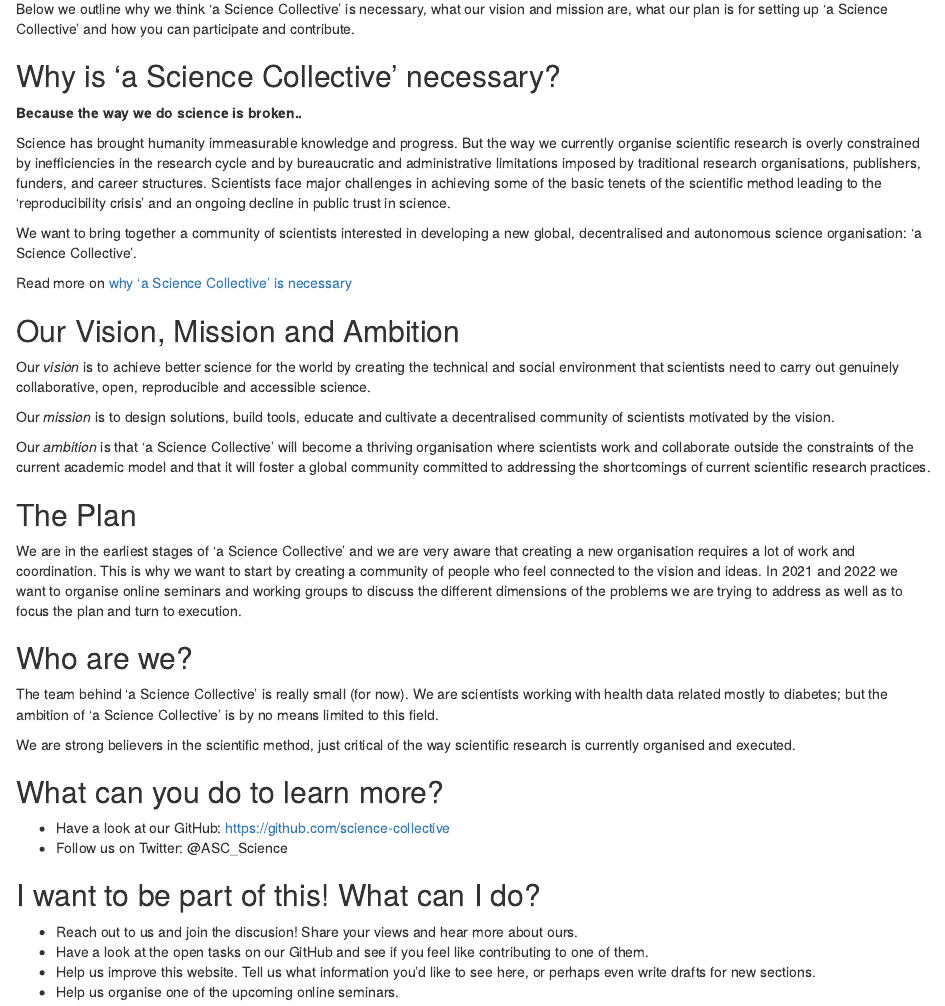
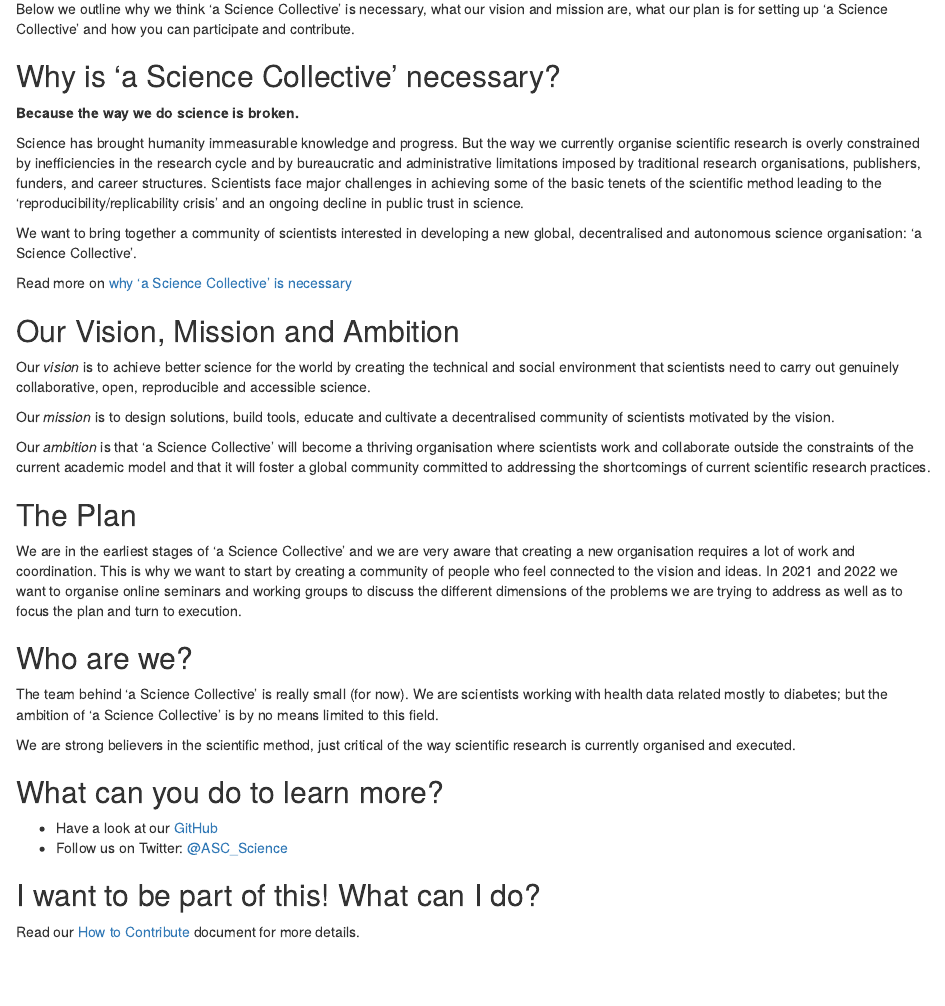
Before and after one commit to science-collective/website, an R Markdown document (index.Rmd): the page in a window 1100 px wide, from 300 px down. Rendered offline with R 4.5, knitr and Pandoc, with nearby package versions; drawn as R Markdown's standard HTML page in place of the format the file asks for.

Commit message:
minor edits and formatting fixes

````diff
--- a/index.Rmd
+++ b/index.Rmd
@@ -21,9 +21,9 @@ Below we outline why we think 'a Science Collective' is necessary, what our visi
 
 ## Why is 'a Science Collective' necessary?
 
-**Because the way we do science is broken..**
+**Because the way we do science is broken.**
 
-Science has brought humanity immeasurable knowledge and progress. But the way we currently organise scientific research is overly constrained by inefficiencies in the research cycle and by bureaucratic and administrative limitations imposed by traditional research organisations, publishers, funders, and career structures. Scientists face major challenges in achieving some of the basic tenets of the scientific method leading to the 'reproducibility crisis' and an ongoing decline in public trust in science.
+Science has brought humanity immeasurable knowledge and progress. But the way we currently organise scientific research is overly constrained by inefficiencies in the research cycle and by bureaucratic and administrative limitations imposed by traditional research organisations, publishers, funders, and career structures. Scientists face major challenges in achieving some of the basic tenets of the scientific method leading to the 'reproducibility/replicability crisis' and an ongoing decline in public trust in science.
 
 We want to bring together a community of scientists interested in developing a new global, decentralised and autonomous science organisation: 'a Science Collective'.
 
@@ -51,15 +52,13 @@ We are strong believers in the scientific method, just critical of the way scien
 ```
 
 ## What can you do to learn more?
-- Have a look at our GitHub: https://github.com/science-collective
-- Follow us on Twitter: @ASC_Science
+
+- Have a look at our [GitHub](https://github.com/science-collective)
+- Follow us on Twitter: [@ASC_Science](https://twitter.com/ASC_Science)
 
 ## I want to be part of this! What can I do?
-- Reach out to us and join the discusion! Share your views and hear more about ours.
-- Have a look at the open tasks on our GitHub and see if you feel like contributing to one of them.
-- Help us improve this website. Tell us what information you'd like to see here, or perhaps even write drafts for new sections.
-- Help us organise one of the upcoming online seminars.
 
+Read our [How to Contribute]() document for more details.
 
 ```{r include=FALSE, eval=FALSE}
 # TODO: Deal with this later.
````
Also changed, not shown: index.Rmd (1 more changed lines).
